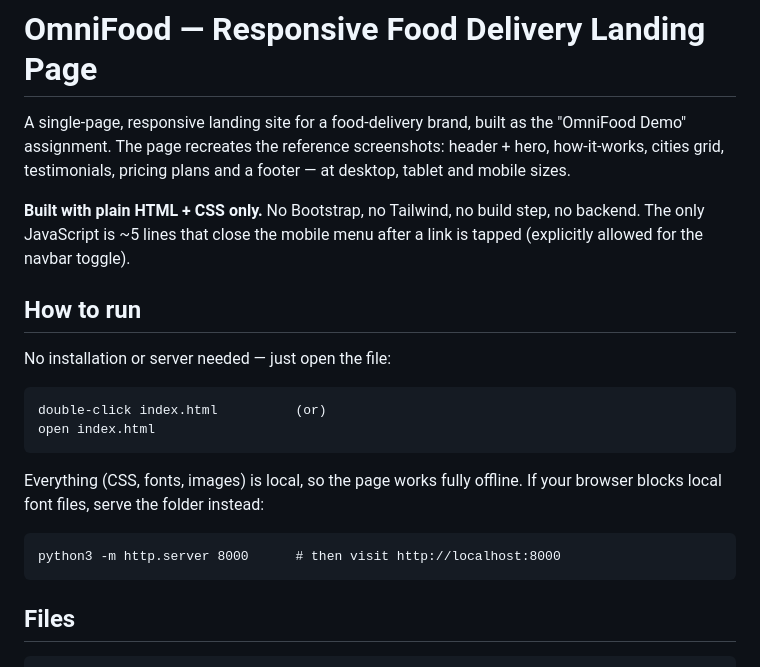
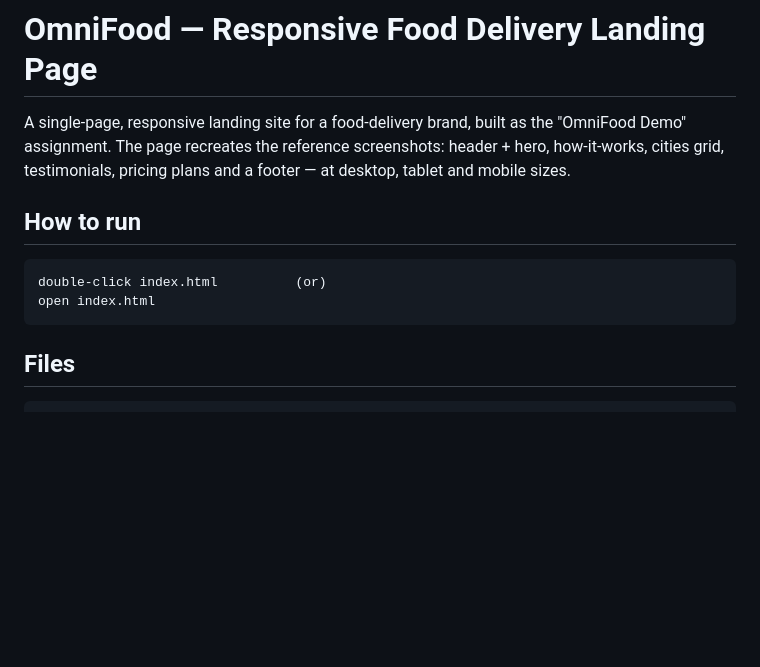
Before and after one commit to snxh84/Task_21, a Markdown page: README.md, the part around one of its changes. Drawn GitHub-style; blank space fills up the shorter version.

````diff
--- a/README.md
+++ b/README.md
@@ -5,24 +5,11 @@ A single-page, responsive landing site for a food-delivery brand, built as the
 header + hero, how-it-works, cities grid, testimonials, pricing plans and a
 footer — at desktop, tablet and mobile sizes.
 
-**Built with plain HTML + CSS only.** No Bootstrap, no Tailwind, no build step,
-no backend. The only JavaScript is ~5 lines that close the mobile menu after a
-link is tapped (explicitly allowed for the navbar toggle).
-
 ## How to run
-
-No installation or server needed — just open the file:
 
 ```
 double-click index.html          (or)
 open index.html
-```
-
-Everything (CSS, fonts, images) is local, so the page works fully offline.
-If your browser blocks local font files, serve the folder instead:
-
-```
-python3 -m http.server 8000      # then visit http://localhost:8000
 ```
 
 ## Files
````
Also changed, not shown: other parts of README.md (+0 -22 lines).
